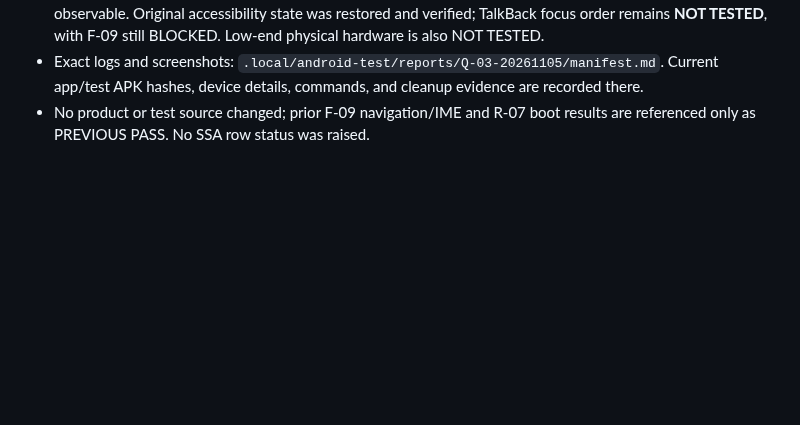
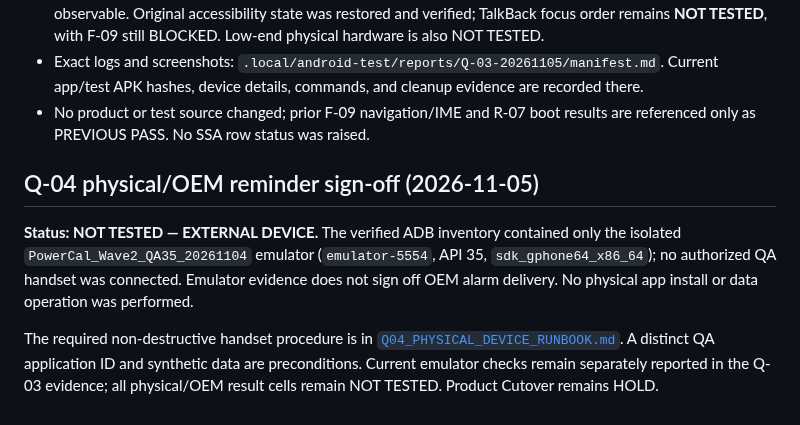
Before and after one commit to ShakeCrane/Powerful-Calendar, a Markdown page: docs/agent-handoff/SINGLE_SKIN_ACCEPTANCE.md, the part around the change. GitHub-like rendering; blank space fills up the shorter version.

Commit message:
docs(acceptance): 记录 Q-04 真机阻塞和签核清单

```diff
--- a/docs/agent-handoff/SINGLE_SKIN_ACCEPTANCE.md
+++ b/docs/agent-handoff/SINGLE_SKIN_ACCEPTANCE.md
@@ -460,3 +460,9 @@ MainActivity.setContent (MainActivity.kt:89-91)
 - TalkBack was enabled in system Settings for one bounded system-UI check. The documented Alt+Right shortcut was attempted through ADB keyboard injection; the accessibility focus remained visually on the same Back control; screenshots before/after were byte-identical. UiAutomator probes were excluded because they turned touch exploration off. A PowerCal traversal was not attempted because system traversal was not observable. Original accessibility state was restored and verified; TalkBack focus order remains **NOT TESTED**, with F-09 still BLOCKED. Low-end physical hardware is also NOT TESTED.
 - Exact logs and screenshots: `.local/android-test/reports/Q-03-20261105/manifest.md`. Current app/test APK hashes, device details, commands, and cleanup evidence are recorded there.
 - No product or test source changed; prior F-09 navigation/IME and R-07 boot results are referenced only as PREVIOUS PASS. No SSA row status was raised.
+
+## Q-04 physical/OEM reminder sign-off (2026-11-05)
+
+**Status: NOT TESTED — EXTERNAL DEVICE.** The verified ADB inventory contained only the isolated `PowerCal_Wave2_QA35_20261104` emulator (`emulator-5554`, API 35, `sdk_gphone64_x86_64`); no authorized QA handset was connected. Emulator evidence does not sign off OEM alarm delivery. No physical app install or data operation was performed.
+
+The required non-destructive handset procedure is in [`Q04_PHYSICAL_DEVICE_RUNBOOK.md`](Q04_PHYSICAL_DEVICE_RUNBOOK.md). A distinct QA application ID and synthetic data are preconditions. Current emulator checks remain separately reported in the Q-03 evidence; all physical/OEM result cells remain NOT TESTED. Product Cutover remains HOLD.
```
Also changed, not shown: docs/agent-handoff/CURRENT.md (+9 -9 lines), docs/agent-handoff/Q04_PHYSICAL_DEVICE_RUNBOOK.md (added, +29 -0 lines).
